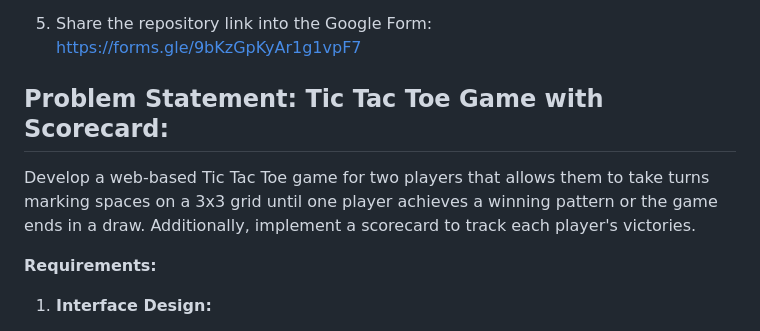
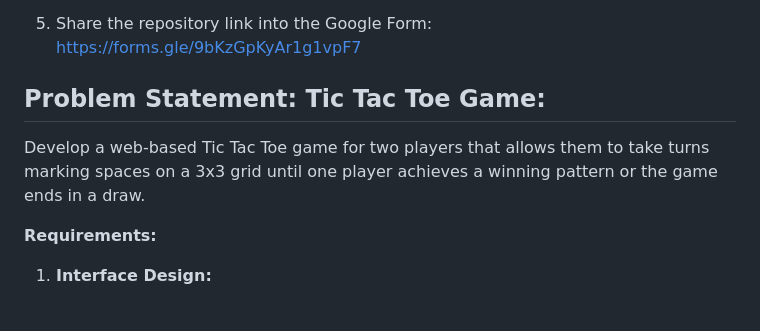
Before and after one commit to yazhdevi6/randomwalk-web-assessment-level2, a Markdown page: README.md, the part around the change. Drawn GitHub-style.

```diff
--- a/README.md
+++ b/README.md
@@ -26,9 +26,9 @@
 
 5) Share the repository link into the Google Form: https://forms.gle/9bKzGpKyAr1g1vpF7
 
-## Problem Statement: Tic Tac Toe Game with Scorecard:
+## Problem Statement: Tic Tac Toe Game:
 
-Develop a web-based Tic Tac Toe game for two players that allows them to take turns marking spaces on a 3x3 grid until one player achieves a winning pattern or the game ends in a draw. Additionally, implement a scorecard to track each player's victories.
+Develop a web-based Tic Tac Toe game for two players that allows them to take turns marking spaces on a 3x3 grid until one player achieves a winning pattern or the game ends in a draw.
 
 **Requirements:**
 
```
